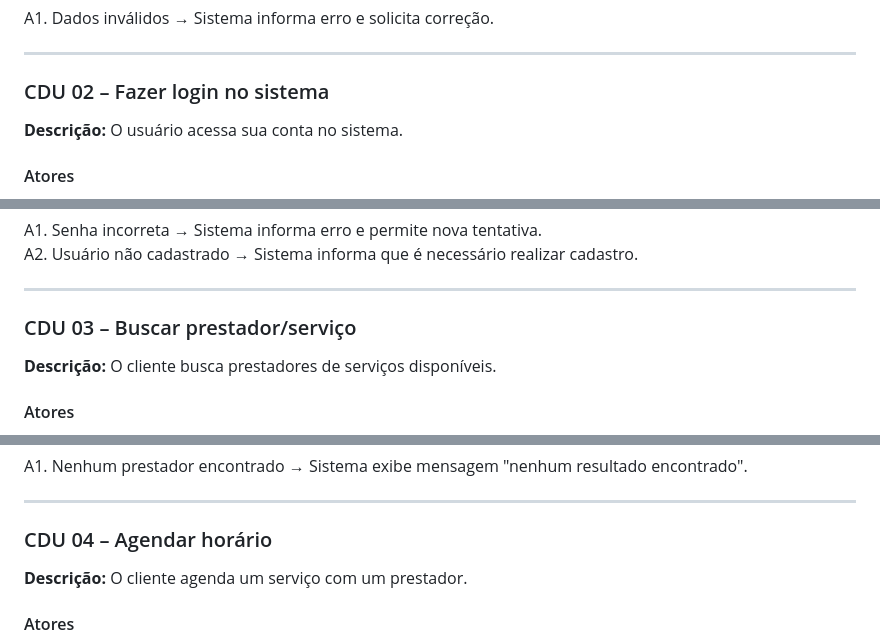
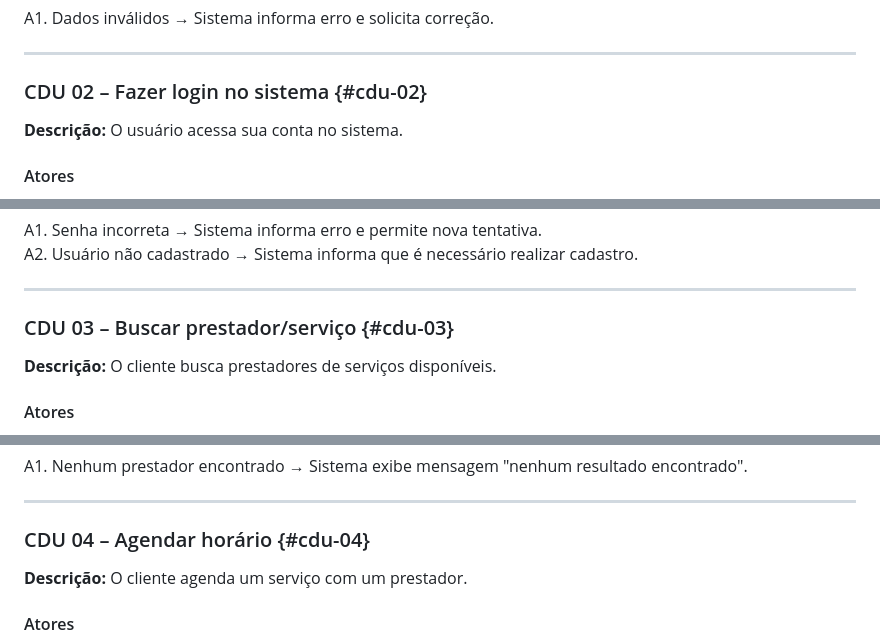
Before and after one commit to cp2-dc-info-projeto-final/hora-certa, a Markdown page: casos-de-uso.md, 3 parts joined by grey strips. GitHub-like rendering.

```diff
--- a/casos-de-uso.md
+++ b/casos-de-uso.md
@@ -41,7 +41,7 @@ A1. Dados inválidos → Sistema informa erro e solicita correção.
 
 ---
 
-### CDU 02 – Fazer login no sistema
+### CDU 02 – Fazer login no sistema {#cdu-02}
 
 **Descrição:** O usuário acessa sua conta no sistema.
 
@@ -62,7 +62,7 @@ A2. Usuário não cadastrado → Sistema informa que é necessário realizar cad
 
 ---
 
-### CDU 03 – Buscar prestador/serviço
+### CDU 03 – Buscar prestador/serviço {#cdu-03}
 
 **Descrição:** O cliente busca prestadores de serviços disponíveis.
 
@@ -81,7 +81,7 @@ A1. Nenhum prestador encontrado → Sistema exibe mensagem "nenhum resultado enc
 
 ---
 
-### CDU 04 – Agendar horário
+### CDU 04 – Agendar horário {#cdu-04}
 
 **Descrição:** O cliente agenda um serviço com um prestador.
 
```
Also changed, not shown: other parts of casos-de-uso.md (+10 -16 lines).
